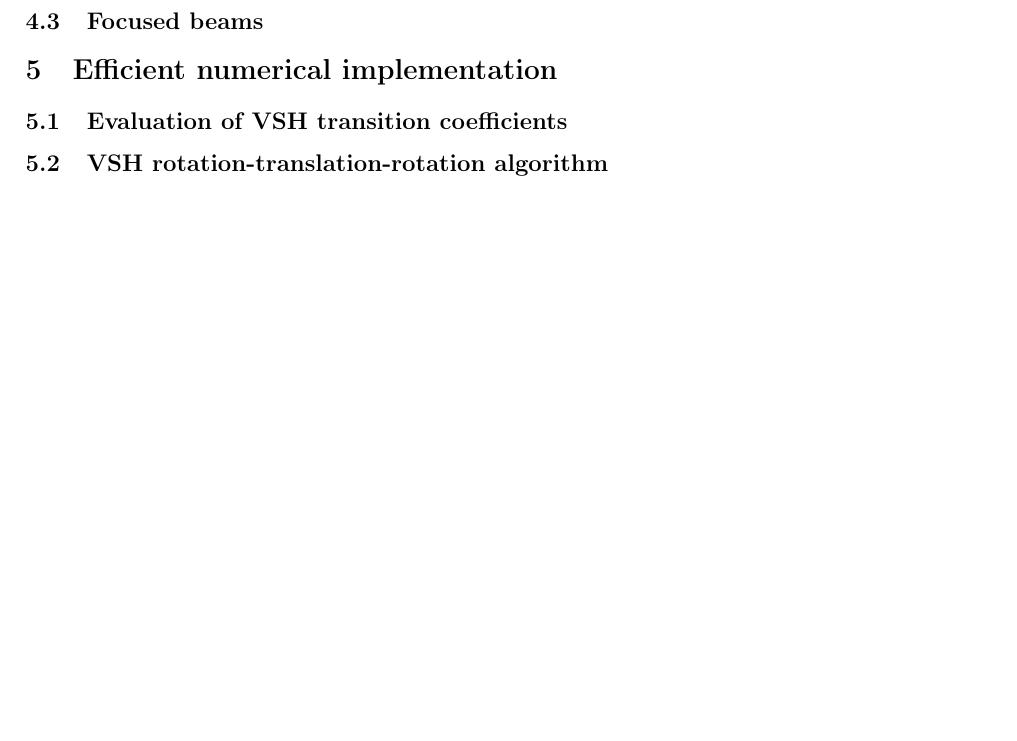
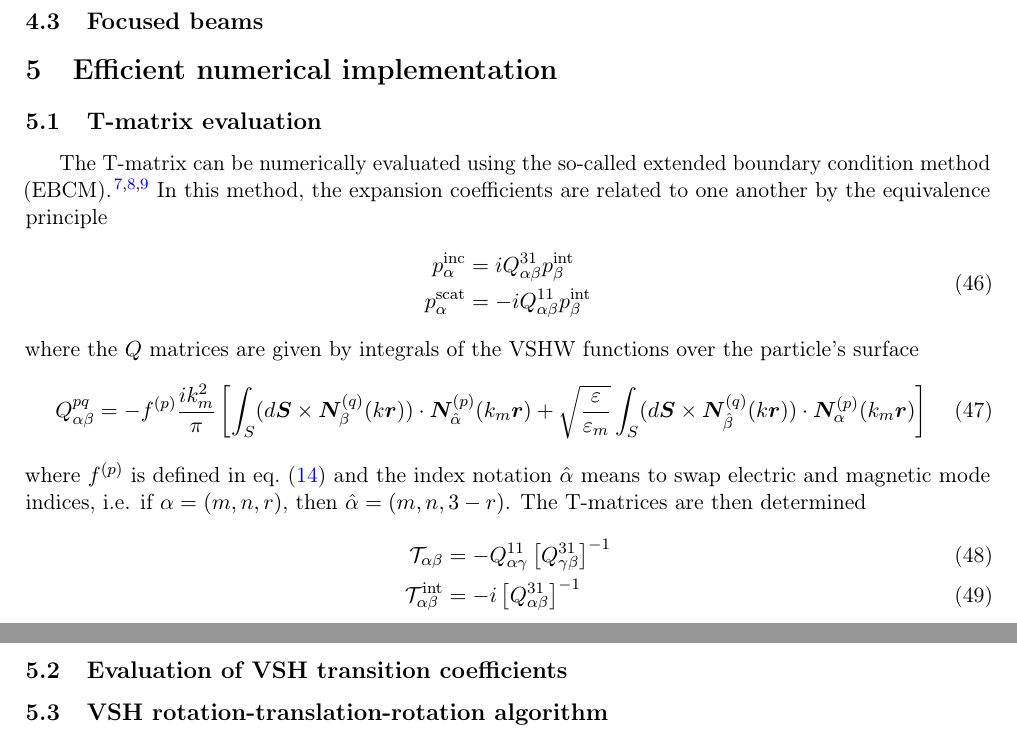
Before and after one commit to johnaparker/miepy, a LaTeX document (docs/generalized_mie_theory.tex): part of page 10 of 14 before the commit and two parts of pages 10 and 11 of 15 after it, the two joined at a grey line, cut so that both start at the same text, the shorter picture padded with empty space. Compiled offline with pdfLaTeX.

Commit message:
doc: tmatrix notes

```diff
--- a/docs/generalized_mie_theory.tex
+++ b/docs/generalized_mie_theory.tex
@@ -590,6 +599,27 @@ q_{mn}^{j,\text{src}} &= E_0 i^{-n} E_{mn} \pi_{mn}(\cos \alpha) \exp(-im\beta)
 \subsection{Focused beams}
 
 \section{Efficient numerical implementation}
+\subsection{T-matrix evaluation}
+The T-matrix can be numerically evaluated using the so-called extended boundary condition method (EBCM). \cite{waterman1965matrix, barber1975scattering, mishchenko1996t}
+In this method, the expansion coefficients are related to one another by the equivalence principle
+\begin{align}
+\begin{split}
+    p^\text{inc}_\alpha &= iQ^{31}_{\alpha\beta} p^\text{int}_\beta \\
+    p^\text{scat}_\alpha &= -iQ^{11}_{\alpha\beta} p^\text{int}_\beta
+\end{split}
+\end{align}
+where the $Q$ matrices are given by integrals of the VSHW functions over the particle's surface
+\begin{equation}
+    Q_{\alpha \beta}^{pq} = -f^{(p)}\frac{ik_m^2}{\pi}
+    \left[ \int_S (d\bm{S} \times \bm{N}_{\beta}^{(q)}(k\bm{r})) \cdot \bm{N}_{\hat\alpha}^{(p)}(k_m \bm{r})
+       + \sqrt{\frac{\varepsilon}{\varepsilon_m}}\int_S (d\bm{S} \times \bm{N}_{\hat\beta}^{(q)}(k\bm{r})) \cdot \bm{N}_{\alpha}^{(p)}(k_m \bm{r}) \right]
+\end{equation}
+where $f^{(p)}$ is defined in \cref{eqn:outgoing_factor} and the index notation $\hat \alpha$ means to swap electric and magnetic mode indices, i.e. if $\alpha = (m, n, r)$, then $\hat \alpha = (m, n, 3-r)$.
+The T-matrices are then determined
+\begin{align}
+    \tmatrix_{\alpha\beta} &= -Q^{11}_{\alpha\gamma} \left[ Q^{31}_{\gamma\beta} \right]^{-1} \\
+    \tmatrix_{\alpha\beta}^\text{int} &= -i\left[ Q^{31}_{\alpha\beta} \right]^{-1}
+\end{align}
 \subsection{Evaluation of VSH transition coefficients}
 \subsection{VSH rotation-translation-rotation algorithm}
 \subsection{Matrix-free iterative solver}
```
Also changed, not shown: docs/generalized_mie_theory.bib (+33 -0 lines), docs/generalized_mie_theory.tex (11 more changed lines).
